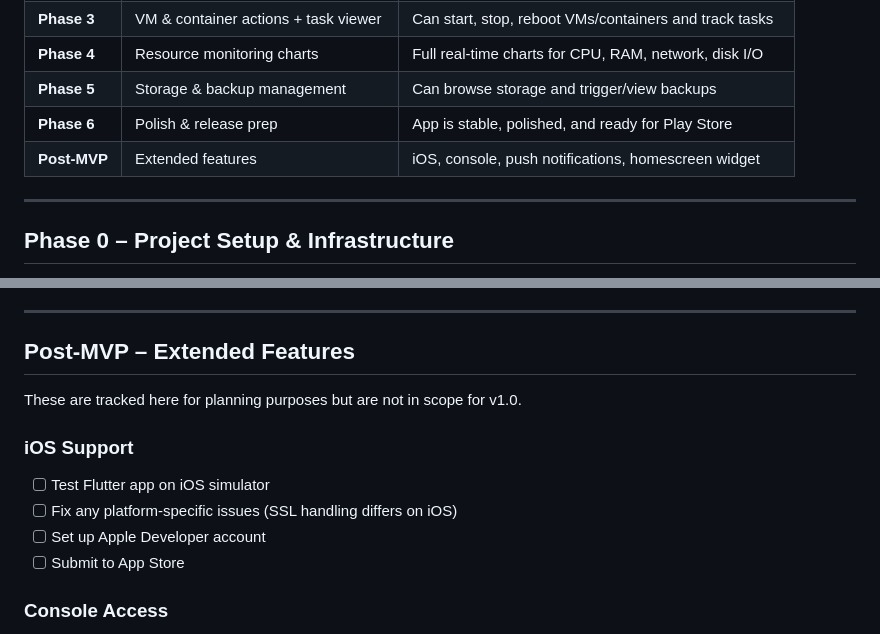
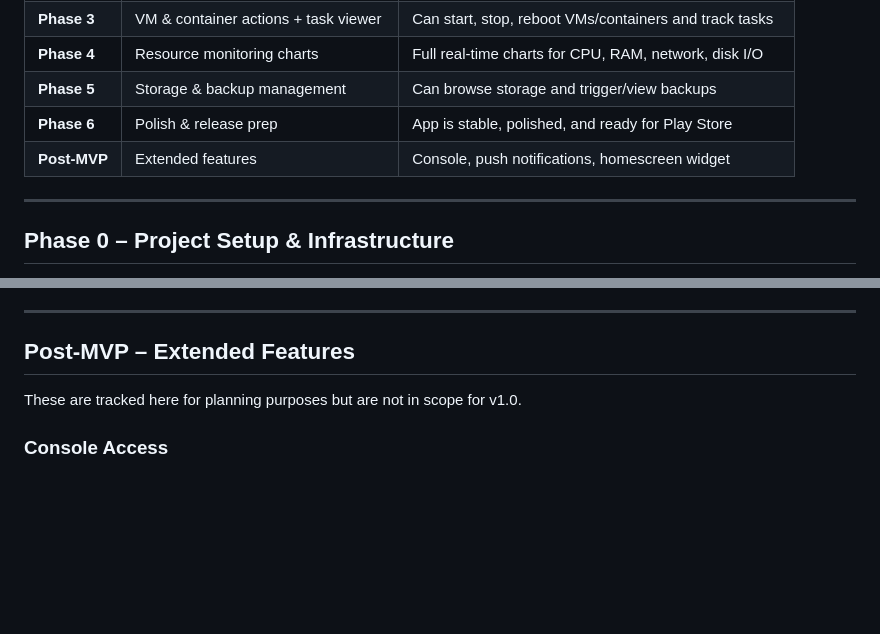
Before and after one commit to mdg-labs/proxdroid, a Markdown page: docs/ProxDroid_Roadmap.md, 2 parts joined by grey strips. Rendered like a GitHub page; blank space fills up the shorter version.

```diff
--- a/ProxDroid_Roadmap.md
+++ b/docs/ProxDroid_Roadmap.md
@@ -18,7 +18,7 @@
 | **Phase 4** | Resource monitoring charts | Full real-time charts for CPU, RAM, network, disk I/O |
 | **Phase 5** | Storage & backup management | Can browse storage and trigger/view backups |
 | **Phase 6** | Polish & release prep | App is stable, polished, and ready for Play Store |
-| **Post-MVP** | Extended features | iOS, console, push notifications, homescreen widget |
+| **Post-MVP** | Extended features | Console, push notifications, homescreen widget |
 
 ---
 
@@ -340,12 +340,6 @@
 
 These are tracked here for planning purposes but are not in scope for v1.0.
 
-### iOS Support
-- [ ] Test Flutter app on iOS simulator
-- [ ] Fix any platform-specific issues (SSL handling differs on iOS)
-- [ ] Set up Apple Developer account
-- [ ] Submit to App Store
-
 ### Console Access
 - [ ] Research noVNC WebSocket token flow via Proxmox API
 - [ ] **QEMU VMs:** Implement `POST /nodes/{node}/qemu/{vmid}/vncproxy` to get VNC ticket → embed noVNC in a `WebView` using `webview_flutter`
```
Also changed, not shown: docs/ProxDroid_Architecture.md (renamed from ProxDroid_Architecture.md, +2 -2 lines), docs/ProxDroid_MVP_PRD.md (renamed from ProxDroid_MVP_PRD.md, +1 -4 lines).
